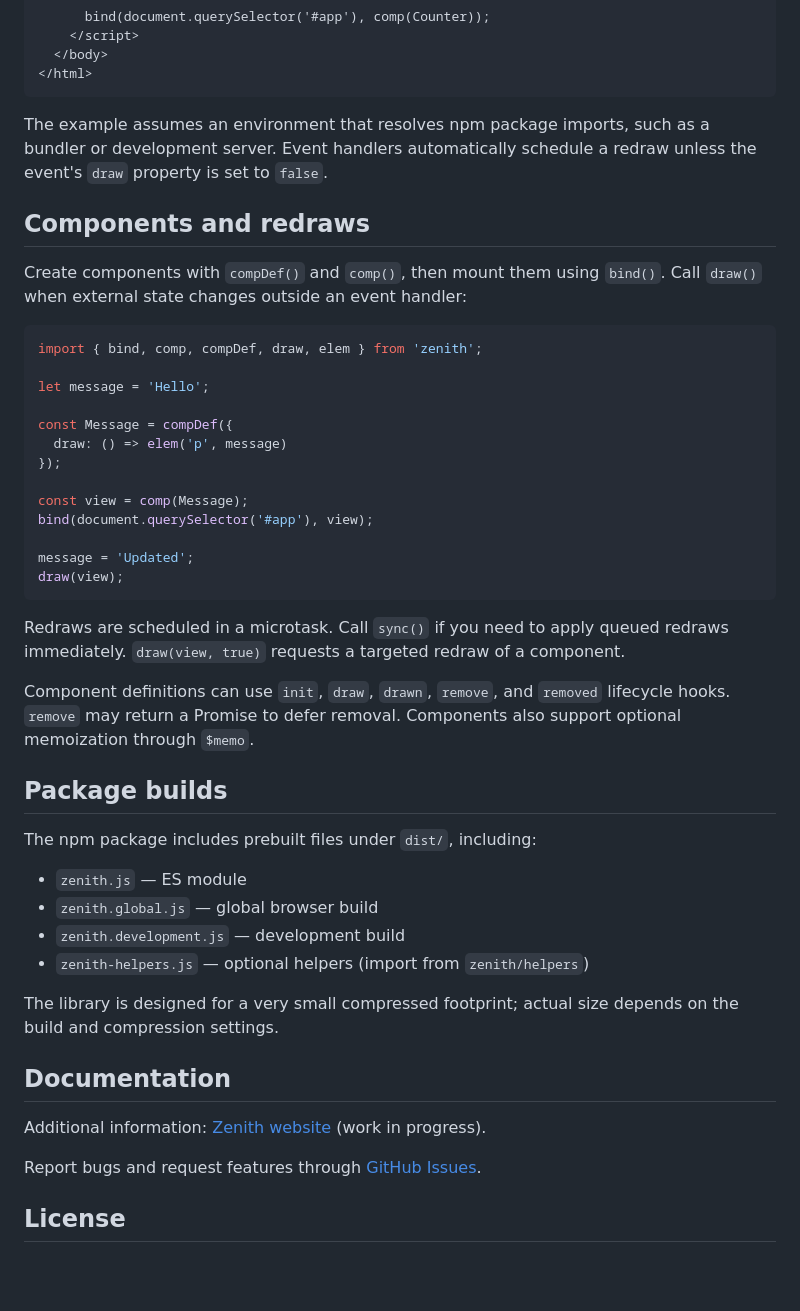
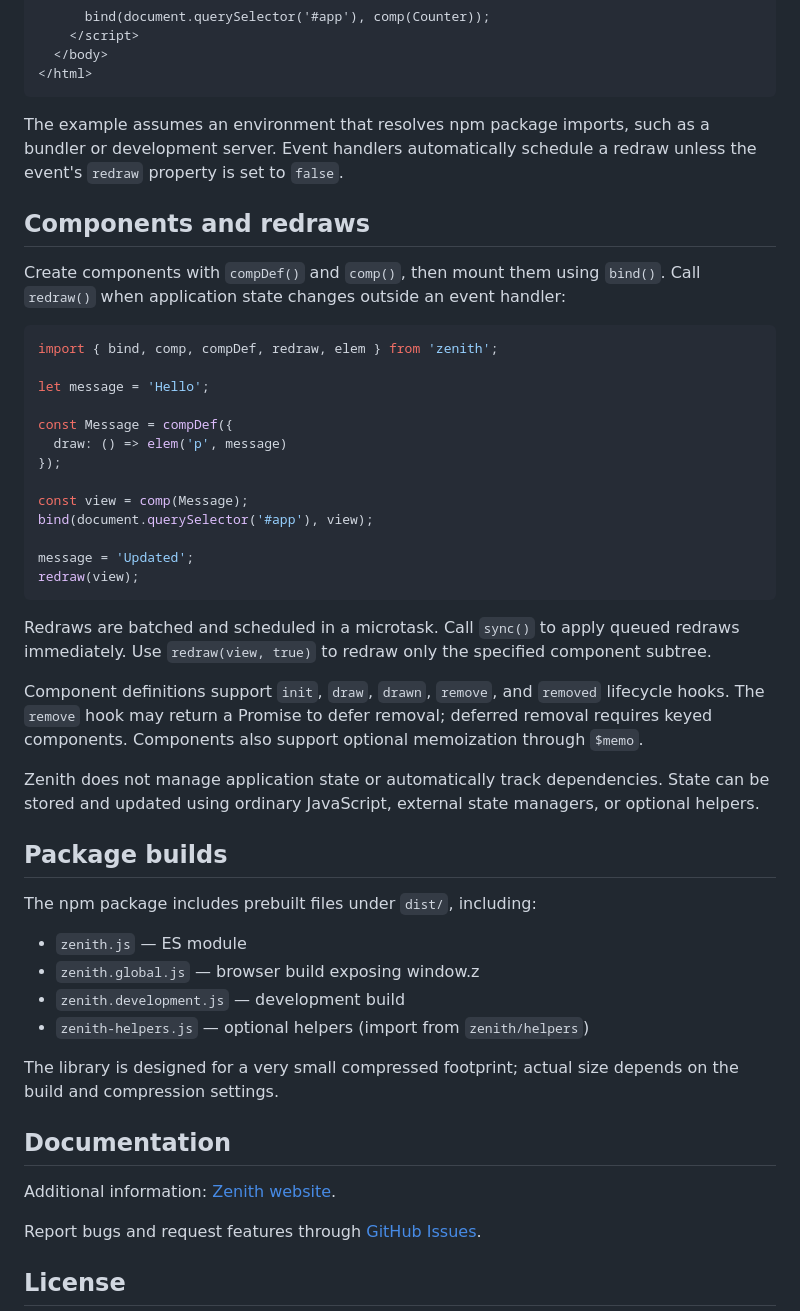
Before and after one commit to aleph1/zenith, a Markdown page: README.md, the part around one of its changes. Drawn GitHub-style; blank space fills up the shorter version.

Commit message:
docs: update README for 1.0.0 release candidate

````diff
--- a/README.md
+++ b/README.md
@@ -50,14 +50,14 @@ Prebuilt browser files are also included in `dist/`. The `zenith.global.js` buil
 </html>
 ```
 
-The example assumes an environment that resolves npm package imports, such as a bundler or development server. Event handlers automatically schedule a redraw unless the event's `draw` property is set to `false`.
+The example assumes an environment that resolves npm package imports, such as a bundler or development server. Event handlers automatically schedule a redraw unless the event's `redraw` property is set to `false`.
 
 ## Components and redraws
 
-Create components with `compDef()` and `comp()`, then mount them using `bind()`. Call `draw()` when external state changes outside an event handler:
+Create components with `compDef()` and `comp()`, then mount them using `bind()`. Call `redraw()` when application state changes outside an event handler:
 
 ```js
-import { bind, comp, compDef, draw, elem } from 'zenith';
+import { bind, comp, compDef, redraw, elem } from 'zenith';
 
 let message = 'Hello';
 
@@ -69,19 +69,21 @@ const view = comp(Message);
 bind(document.querySelector('#app'), view);
 
 message = 'Updated';
-draw(view);
+redraw(view);
 ```
 
-Redraws are scheduled in a microtask. Call `sync()` if you need to apply queued redraws immediately. `draw(view, true)` requests a targeted redraw of a component.
+Redraws are batched and scheduled in a microtask. Call `sync()` to apply queued redraws immediately. Use `redraw(view, true)` to redraw only the specified component subtree.
 
-Component definitions can use `init`, `draw`, `drawn`, `remove`, and `removed` lifecycle hooks. `remove` may return a Promise to defer removal. Components also support optional memoization through `$memo`.
+Component definitions support `init`, `draw`, `drawn`, `remove`, and `removed` lifecycle hooks. The `remove` hook may return a Promise to defer removal; deferred removal requires keyed components. Components also support optional memoization through `$memo`.
+
+Zenith does not manage application state or automatically track dependencies. State can be stored and updated using ordinary JavaScript, external state managers, or optional helpers.
 
 ## Package builds
 
 The npm package includes prebuilt files under `dist/`, including:
 
 - `zenith.js` — ES module
-- `zenith.global.js` — global browser build
+- `zenith.global.js` — browser build exposing window.z
 - `zenith.development.js` — development build
 - `zenith-helpers.js` — optional helpers (import from `zenith/helpers`)
 
@@ -89,7 +91,7 @@ The library is designed for a very small compressed footprint; actual size depen
 
 ## Documentation
 
-Additional information: [Zenith website](https://aleph-1.com/zenith) (work in progress).
+Additional information: [Zenith website](https://aleph-1.com/zenith).
 
 Report bugs and request features through [GitHub Issues](https://github.com/aleph1/Zenith/issues).
 
````
Also changed, not shown: other parts of README.md (+5 -5 lines).
